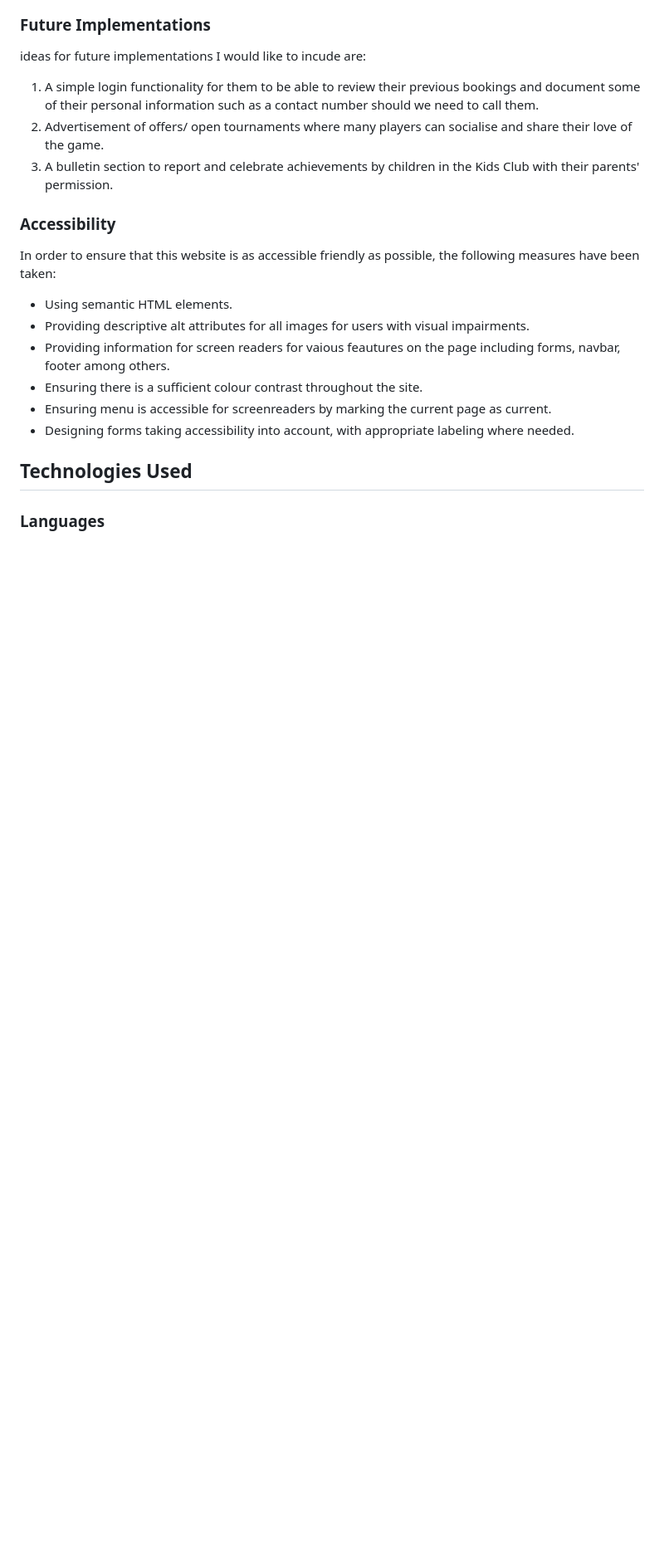
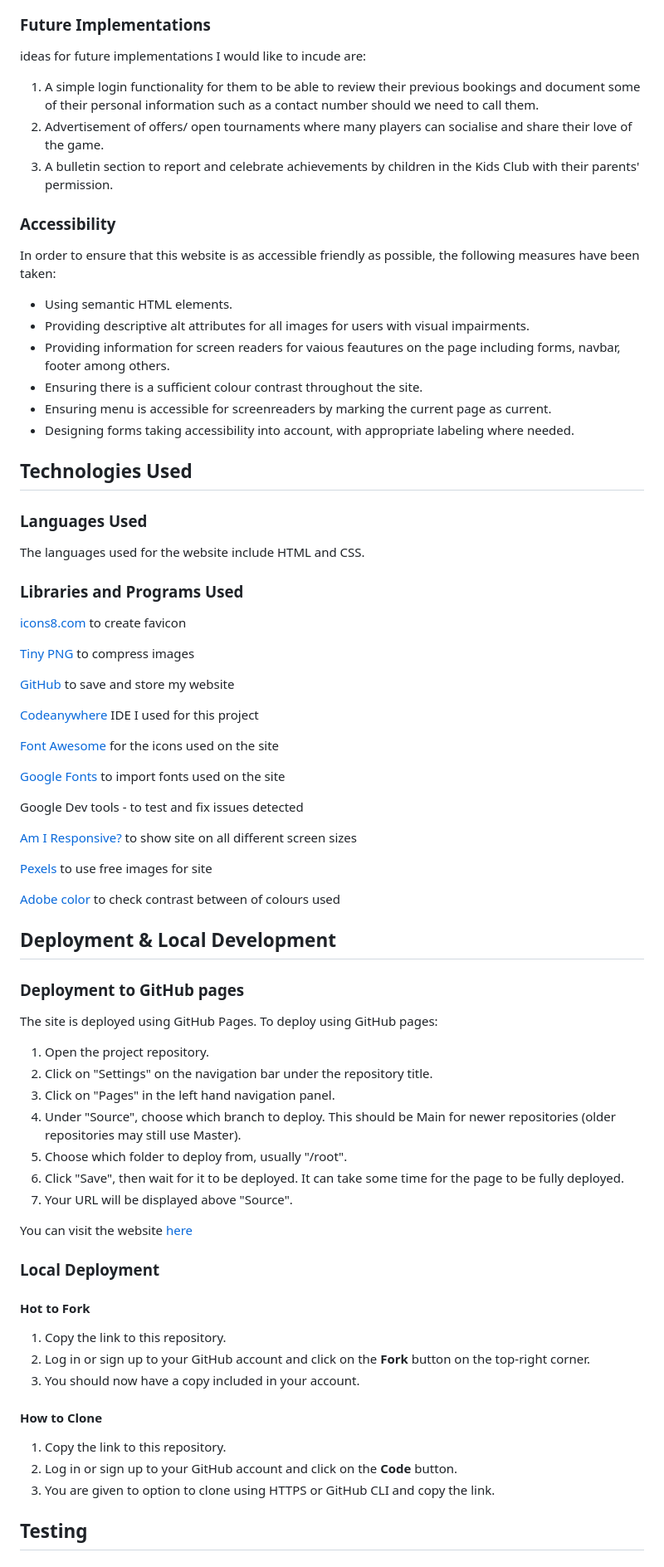
Before and after one commit to JonathanDussot/valladolid-snooker-club, a Markdown page: README.md, the part around one of its changes. Shown at 83% size. GitHub-like rendering; blank space fills up the shorter version.

Commit message:
Add Technologies used and Deployment

```diff
--- a/README.md
+++ b/README.md
@@ -147,13 +147,69 @@ ideas for future implementations I would like to incude are:
 
 In order to ensure that this website is as accessible friendly as possible, the following measures have been taken:
 
-* Using semantic HTML elements.
-* Providing descriptive alt attributes for all images for users with visual impairments.
-* Providing information for screen readers for vaious feautures on the page including forms, navbar, footer among others.
-* Ensuring there is a sufficient colour contrast throughout the site.
-* Ensuring menu is accessible for screenreaders by marking the current page as current.
-* Designing forms taking accessibility into account, with appropriate labeling where needed.
+- Using semantic HTML elements.
+- Providing descriptive alt attributes for all images for users with visual impairments.
+- Providing information for screen readers for vaious feautures on the page including forms, navbar, footer among others.
+- Ensuring there is a sufficient colour contrast throughout the site.
+- Ensuring menu is accessible for screenreaders by marking the current page as current.
+- Designing forms taking accessibility into account, with appropriate labeling where needed.
 
 ## Technologies Used
 
-### Languages
+### Languages Used
+
+The languages used for the website include HTML and CSS.
+
+### Libraries and Programs Used
+
+[icons8.com](https://icons8.com/icons) to create favicon
+
+[Tiny PNG](https://tinypng.com/) to compress images
+
+[GitHub](https://github.com/) to save and store my website
+
+[Codeanywhere](https://app.codeanywhere.com/) IDE I used for this project
+
+[Font Awesome](fontawesome.com) for the icons used on the site
+
+[Google Fonts](https://fonts.google.com/) to import fonts used on the site
+
+Google Dev tools - to test and fix issues detected
+
+[Am I Responsive?](https://ui.dev/amiresponsive) to show site on all different screen sizes
+
+[Pexels](https://www.pexels.com/) to use free images for site
+
+[Adobe color](https://color.adobe.com/create/color-wheel) to check contrast between of colours used
+
+## Deployment & Local Development
+
+### Deployment to GitHub pages
+
+The site is deployed using GitHub Pages. To deploy using GitHub pages:
+
+1.  Open the project repository.
+2.  Click on "Settings" on the navigation bar under the repository title.
+3.  Click on "Pages" in the left hand navigation panel.
+4.  Under "Source", choose which branch to deploy. This should be Main for newer repositories (older repositories may still use Master).
+5.  Choose which folder to deploy from, usually "/root".
+6.  Click "Save", then wait for it to be deployed. It can take some time for the page to be fully deployed.
+7.  Your URL will be displayed above "Source".
+
+You can visit the website [here](https://jonathandussot.github.io/valladolid-snooker-club/)
+
+### Local Deployment
+
+#### Hot to Fork
+
+1. Copy the link to this repository.
+2. Log in or sign up to your GitHub account and click on the **Fork** button on the top-right corner.
+3. You should now have a copy included in your account.
+
+#### How to Clone
+
+1. Copy the link to this repository.
+2. Log in or sign up to your GitHub account and click on the **Code** button.
+3. You are given to option to clone using HTTPS or GitHub CLI and copy the link.
+
+## Testing
```
Also changed, not shown: other parts of README.md (+16 -16 lines).
